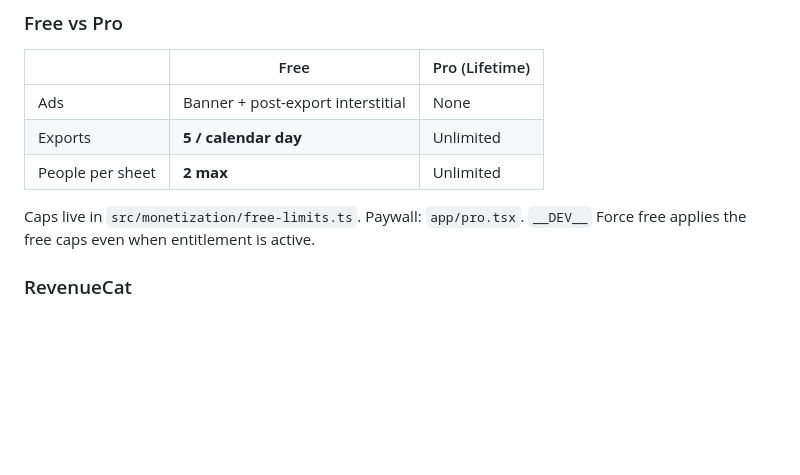
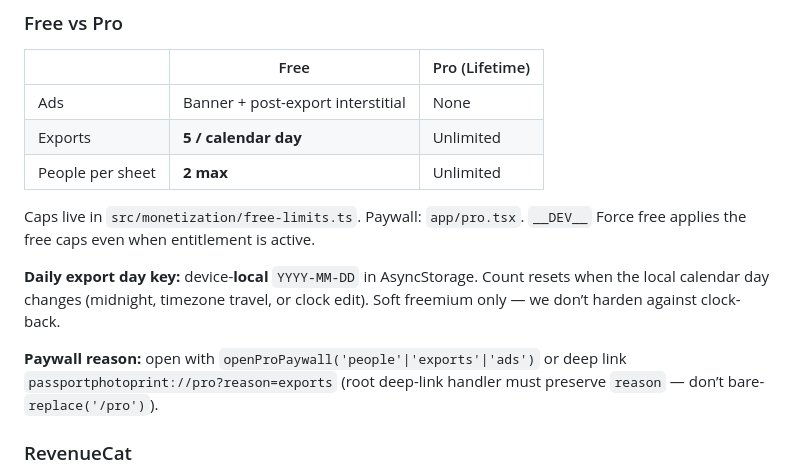
Before and after one commit to codse/photo-grid, a Markdown page: AGENTS.md, the part around the change. Rendered like a GitHub page; blank space fills up the shorter version.

Commit message:
docs: note local-day export cap and paywall reason deep links
Co-authored-by: Cursor <cursoragent@cursor.com>

```diff
--- a/AGENTS.md
+++ b/AGENTS.md
@@ -263,6 +263,10 @@ Do **not** only localize koubou frame copy — switch the **in-app** language (a
 
 Caps live in `src/monetization/free-limits.ts`. Paywall: `app/pro.tsx`. `__DEV__` Force free applies the free caps even when entitlement is active.
 
+**Daily export day key:** device-**local** `YYYY-MM-DD` in AsyncStorage. Count resets when the local calendar day changes (midnight, timezone travel, or clock edit). Soft freemium only — we don’t harden against clock-back.
+
+**Paywall reason:** open with `openProPaywall('people'|'exports'|'ads')` or deep link `passportphotoprint://pro?reason=exports` (root deep-link handler must preserve `reason` — don’t bare-`replace('/pro')`).
+
 ### RevenueCat
 
 - `__DEV__`: Test Store key `EXPO_PUBLIC_REVENUECAT_TEST_API_KEY` when set.
```
